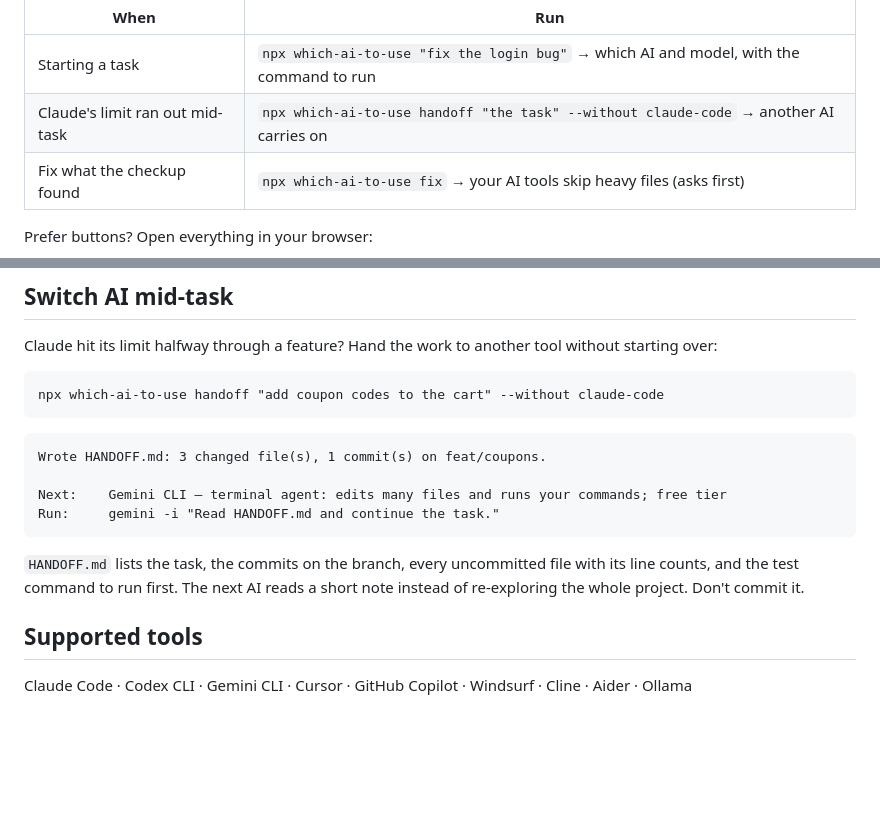
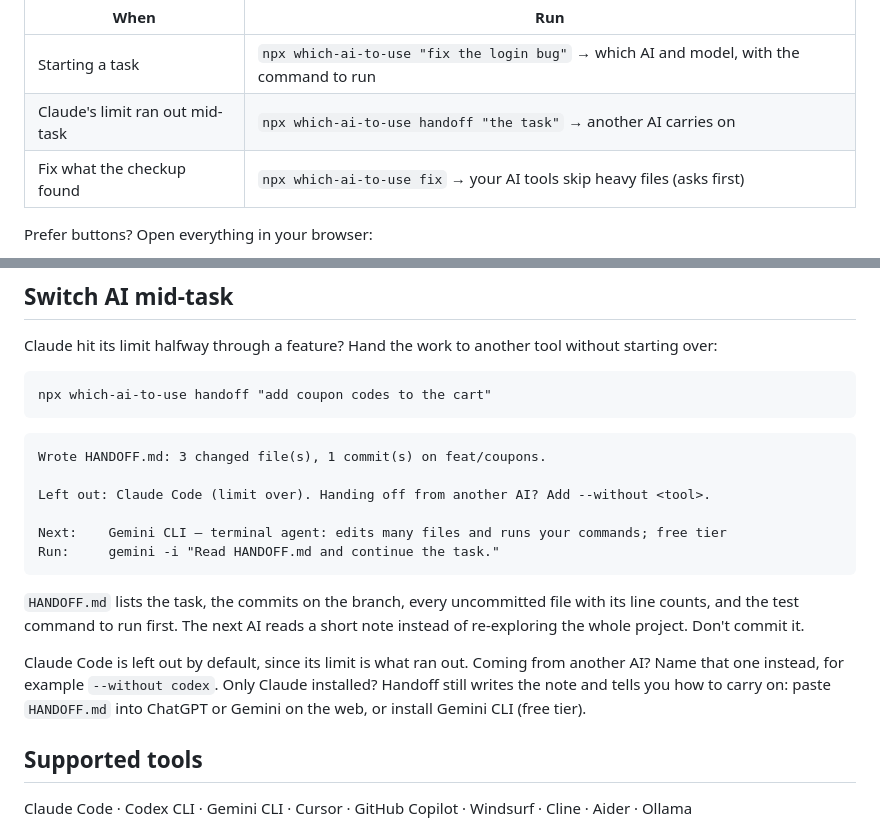
Before and after one commit to WST2002/which-ai-to-use, a Markdown page: README.md, 2 parts joined by grey strips. Rendered like a GitHub page; blank space fills up the shorter version.

Commit message:
Document the new handoff default and the way on with only Claude installed

````diff
--- a/README.md
+++ b/README.md
@@ -34,7 +34,7 @@ That's it. The only other commands you need:
 | When | Run |
 |---|---|
 | Starting a task | `npx which-ai-to-use "fix the login bug"` → which AI and model, with the command to run |
-| Claude's limit ran out mid-task | `npx which-ai-to-use handoff "the task" --without claude-code` → another AI carries on |
+| Claude's limit ran out mid-task | `npx which-ai-to-use handoff "the task"` → another AI carries on |
 | Fix what the checkup found | `npx which-ai-to-use fix` → your AI tools skip heavy files (asks first) |
 
 Prefer buttons? Open everything in your browser:
@@ -154,17 +154,21 @@ Token counts are estimates (about four characters per token). `tokens` changes n
 Claude hit its limit halfway through a feature? Hand the work to another tool without starting over:
 
 ```
-npx which-ai-to-use handoff "add coupon codes to the cart" --without claude-code
+npx which-ai-to-use handoff "add coupon codes to the cart"
 ```
 
 ```
 Wrote HANDOFF.md: 3 changed file(s), 1 commit(s) on feat/coupons.
+
+Left out: Claude Code (limit over). Handing off from another AI? Add --without <tool>.
 
 Next:    Gemini CLI — terminal agent: edits many files and runs your commands; free tier
 Run:     gemini -i "Read HANDOFF.md and continue the task."
 ```
 
 `HANDOFF.md` lists the task, the commits on the branch, every uncommitted file with its line counts, and the test command to run first. The next AI reads a short note instead of re-exploring the whole project. Don't commit it.
+
+Claude Code is left out by default, since its limit is what ran out. Coming from another AI? Name that one instead, for example `--without codex`. Only Claude installed? Handoff still writes the note and tells you how to carry on: paste `HANDOFF.md` into ChatGPT or Gemini on the web, or install Gemini CLI (free tier).
 
 ## Supported tools
 
````
